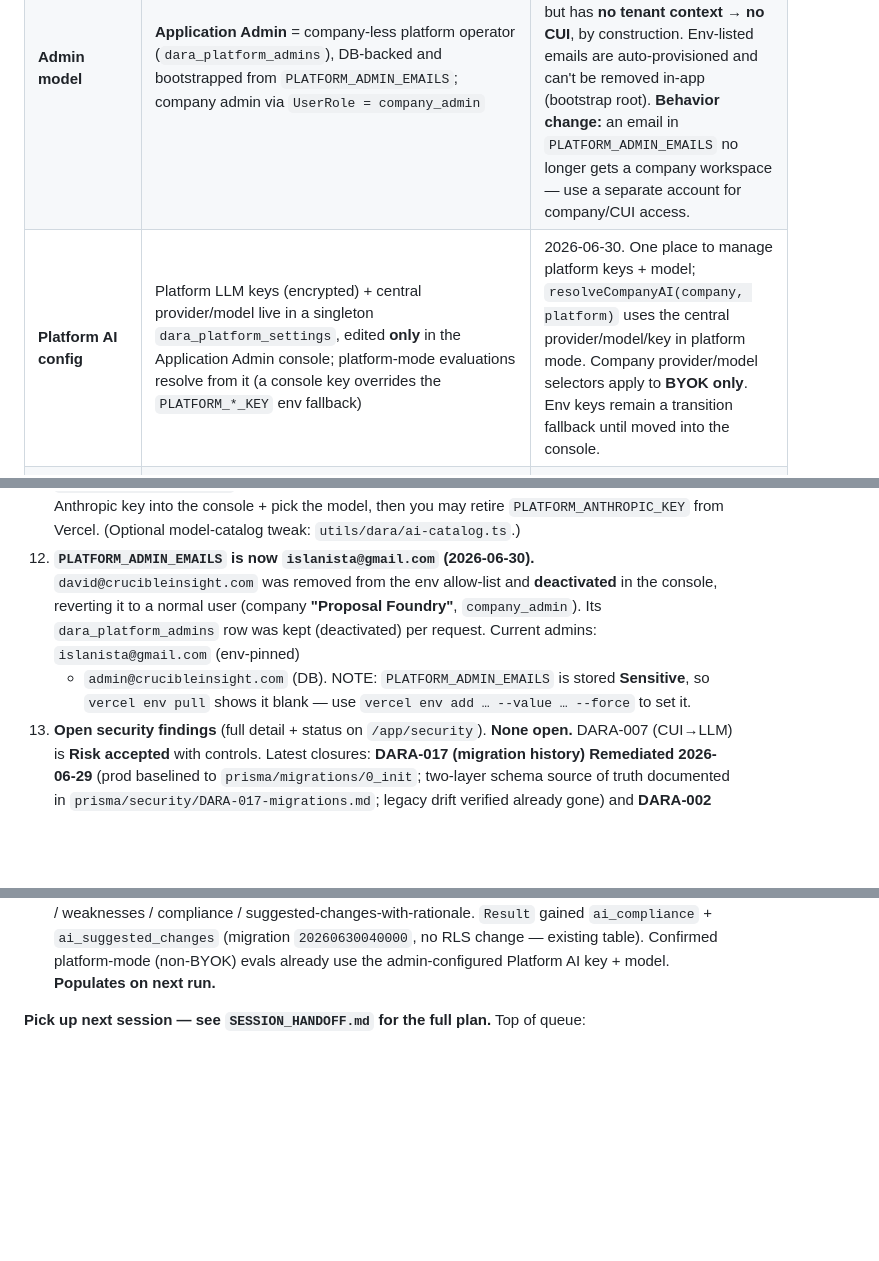
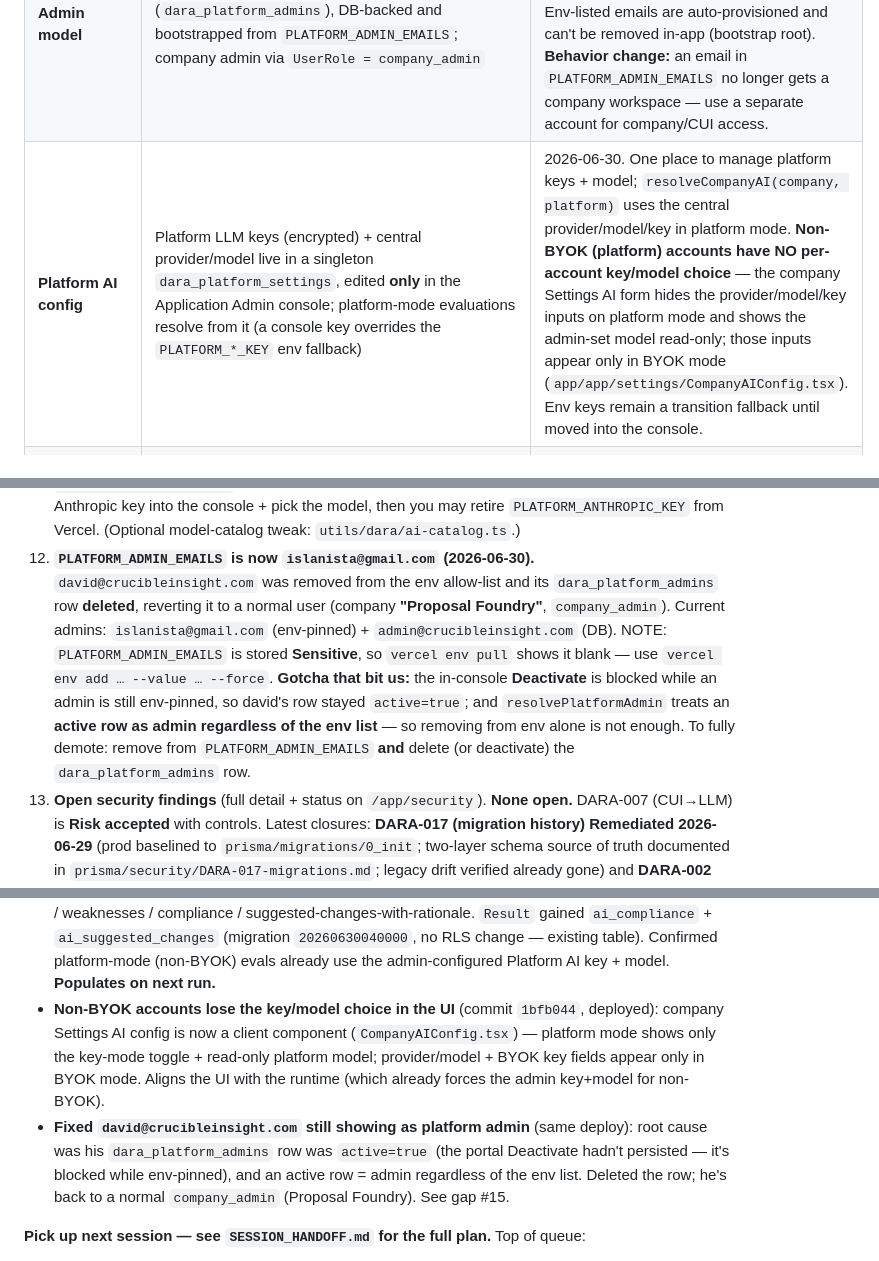
Before and after one commit to nzgq4j/ci-dara, a Markdown page: BUILD_STATUS.md, 3 parts joined by grey strips. Rendered like a GitHub page; blank space fills up the shorter version.

Commit message:
Docs: non-BYOK AI lockdown + platform-admin demotion (david) + two-step demote gotcha

```diff
--- a/BUILD_STATUS.md
+++ b/BUILD_STATUS.md
@@ -29,7 +29,7 @@ Security page and the first wave of remediations shipped (see §3 / §5).
 | **PDF extraction** | `unpdf` (not `pdf-parse`) | `pdf-parse` v2 works locally but fails in Vercel's serverless runtime (pdfjs worker/asset tracing). `unpdf` ships a worker-free serverless pdfjs build. DOCX still uses `mammoth`. |
 | **Auth provisioning** | Call `provisionNewUser` on email+password sign-in too | Provisioning previously only ran in `/auth/callback` (OAuth/magic-link), so password users had "no account information". |
 | **Admin model** | **Application Admin** = company-less platform operator (`dara_platform_admins`), DB-backed and bootstrapped from `PLATFORM_ADMIN_EMAILS`; company admin via `UserRole = company_admin` | Formalized 2026-06-30. Separation of duties (CMMC AC-5/AC-6): an app admin manages accounts/users/platform settings but has **no tenant context → no CUI**, by construction. Env-listed emails are auto-provisioned and can't be removed in-app (bootstrap root). **Behavior change:** an email in `PLATFORM_ADMIN_EMAILS` no longer gets a company workspace — use a separate account for company/CUI access. |
-| **Platform AI config** | Platform LLM keys (encrypted) + central provider/model live in a singleton `dara_platform_settings`, edited **only** in the Application Admin console; platform-mode evaluations resolve from it (a console key overrides the `PLATFORM_*_KEY` env fallback) | 2026-06-30. One place to manage platform keys + model; `resolveCompanyAI(company, platform)` uses the central provider/model/key in platform mode. Company provider/model selectors apply to **BYOK only**. Env keys remain a transition fallback until moved into the console. |
+| **Platform AI config** | Platform LLM keys (encrypted) + central provider/model live in a singleton `dara_platform_settings`, edited **only** in the Application Admin console; platform-mode evaluations resolve from it (a console key overrides the `PLATFORM_*_KEY` env fallback) | 2026-06-30. One place to manage platform keys + model; `resolveCompanyAI(company, platform)` uses the central provider/model/key in platform mode. **Non-BYOK (platform) accounts have NO per-account key/model choice** — the company Settings AI form hides the provider/model/key inputs on platform mode and shows the admin-set model read-only; those inputs appear only in BYOK mode (`app/app/settings/CompanyAIConfig.tsx`). Env keys remain a transition fallback until moved into the console. |
 | **Onboarding** | New `Company.onboardedAt` + `DaraUser.onboardedAt` gate. Org creator (un-onboarded company + `company_admin`) → 6-step wizard `/onboarding` (prefilled from Google OAuth); other un-onboarded users → one-screen `/welcome`. Existing rows backfilled as onboarded | 2026-06-30. New sign-ups set up their workspace before the dashboard; invited members get a light welcome once. Gate lives in `app/app/layout.tsx`; wizard/welcome live outside the `/app` shell. |
 | **API keys at rest** | AES-256-GCM (`utils/dara/crypto.ts`) keyed off `APP_KEY` | BYOK keys must be encrypted; the WP `Crypto` class was not portable. |
 | **Stripe checkout** | Custom plan cards → Stripe Checkout Session (promotion codes enabled) | User chose custom cards over the hosted pricing table; coupon support needed for testing. |
@@ -240,11 +240,14 @@ Security page and the first wave of remediations shipped (see §3 / §5).
     retire `PLATFORM_ANTHROPIC_KEY` from Vercel. (Optional model-catalog tweak:
     `utils/dara/ai-catalog.ts`.)
 15. **`PLATFORM_ADMIN_EMAILS` is now `islanista@gmail.com` (2026-06-30).** `david@crucibleinsight.com`
-    was removed from the env allow-list and **deactivated** in the console, reverting it to
-    a normal user (company **"Proposal Foundry"**, `company_admin`). Its `dara_platform_admins`
-    row was kept (deactivated) per request. Current admins: `islanista@gmail.com` (env-pinned)
-    + `admin@crucibleinsight.com` (DB). NOTE: `PLATFORM_ADMIN_EMAILS` is stored **Sensitive**,
-    so `vercel env pull` shows it blank — use `vercel env add … --value … --force` to set it.
+    was removed from the env allow-list and its `dara_platform_admins` row **deleted**, reverting it
+    to a normal user (company **"Proposal Foundry"**, `company_admin`). Current admins:
+    `islanista@gmail.com` (env-pinned) + `admin@crucibleinsight.com` (DB). NOTE: `PLATFORM_ADMIN_EMAILS`
+    is stored **Sensitive**, so `vercel env pull` shows it blank — use `vercel env add … --value … --force`.
+    **Gotcha that bit us:** the in-console **Deactivate** is blocked while an admin is still env-pinned,
+    so david's row stayed `active=true`; and `resolvePlatformAdmin` treats an **active row as admin
+    regardless of the env list** — so removing from env alone is not enough. To fully demote: remove
+    from `PLATFORM_ADMIN_EMAILS` **and** delete (or deactivate) the `dara_platform_admins` row.
 11. **Open security findings** (full detail + status on `/app/security`). **None
     open.** DARA-007 (CUI→LLM) is **Risk accepted** with controls. Latest closures:
     **DARA-017 (migration history) Remediated 2026-06-29** (prod baselined to
@@ -444,6 +447,15 @@ Security page and the first wave of remediations shipped (see §3 / §5).
   `Result` gained `ai_compliance` + `ai_suggested_changes` (migration `20260630040000`,
   no RLS change — existing table). Confirmed platform-mode (non-BYOK) evals already use
   the admin-configured Platform AI key + model. **Populates on next run.**
+- **Non-BYOK accounts lose the key/model choice in the UI** (commit `1bfb044`, deployed):
+  company Settings AI config is now a client component (`CompanyAIConfig.tsx`) — platform
+  mode shows only the key-mode toggle + read-only platform model; provider/model + BYOK key
+  fields appear only in BYOK mode. Aligns the UI with the runtime (which already forces the
+  admin key+model for non-BYOK).
+- **Fixed `david@crucibleinsight.com` still showing as platform admin** (same deploy): root
+  cause was his `dara_platform_admins` row was `active=true` (the portal Deactivate hadn't
+  persisted — it's blocked while env-pinned), and an active row = admin regardless of the env
+  list. Deleted the row; he's back to a normal `company_admin` (Proposal Foundry). See gap #15.
 
 **Pick up next session — see `SESSION_HANDOFF.md` for the full plan.** Top of queue:
 1. **Operator actions (you):** (a) enable branch protection on `main` (item #13) —
```
Also changed, not shown: SESSION_HANDOFF.md (+12 -3 lines).
